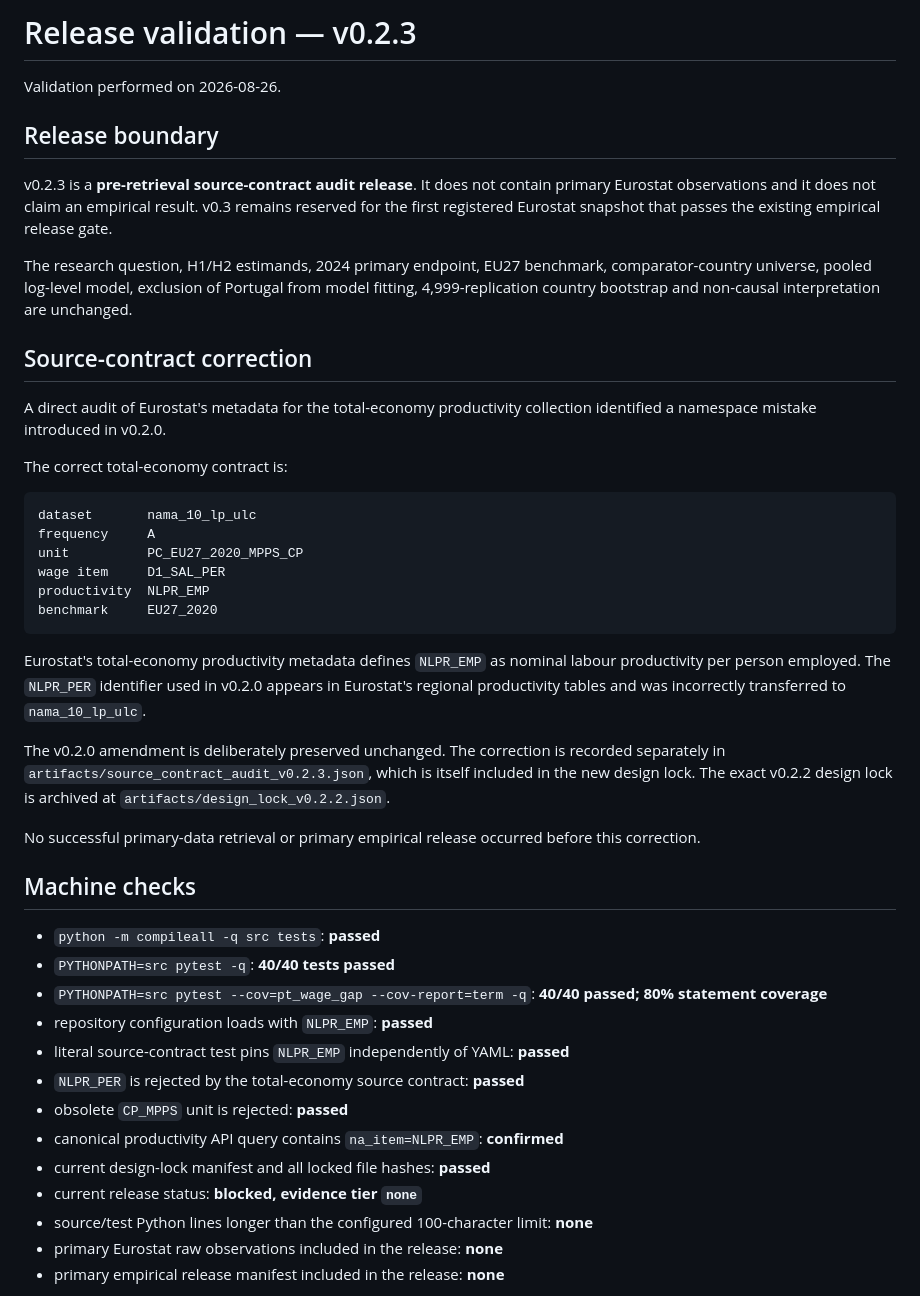
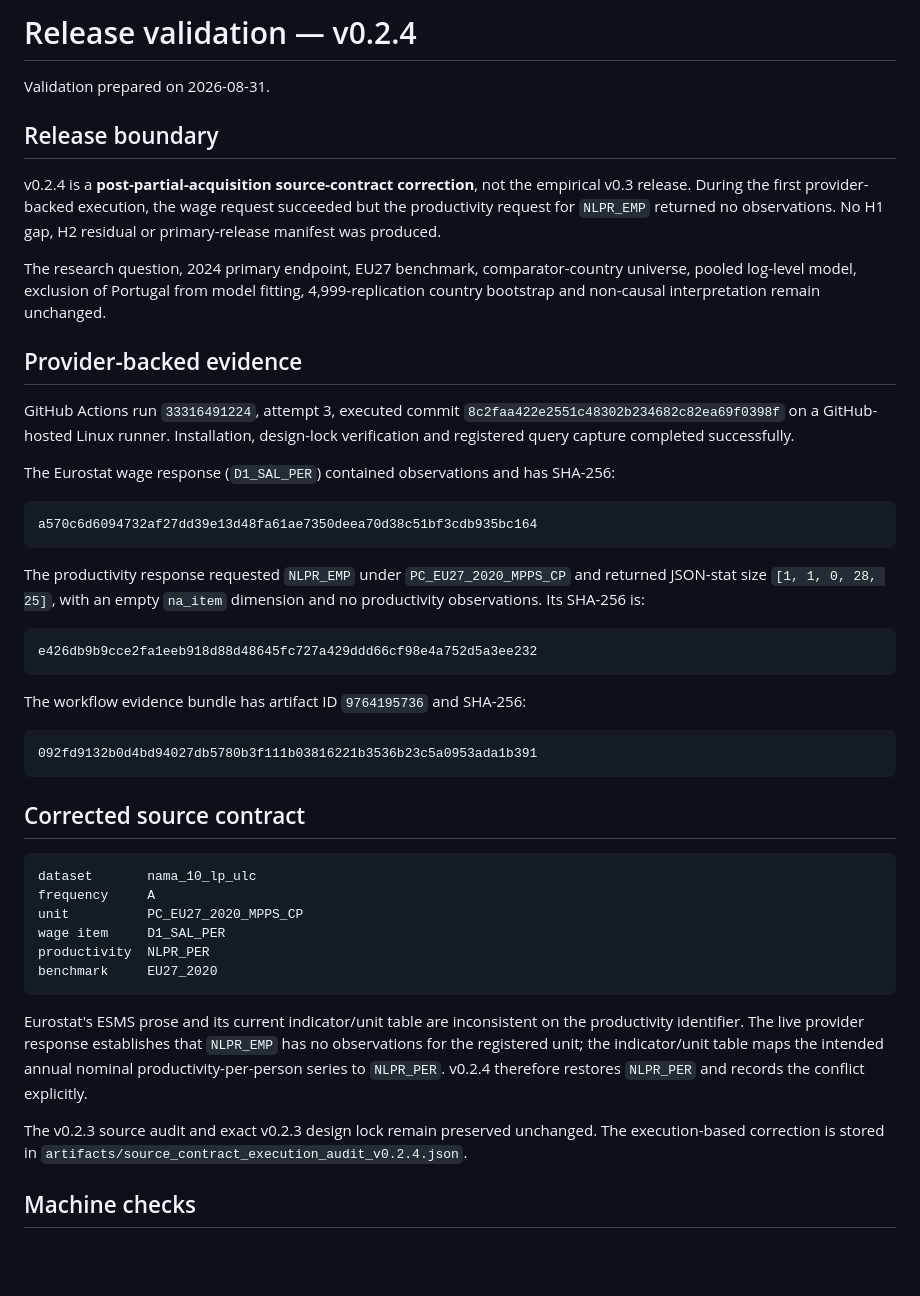
Before and after one commit to DiogoRibeiro7/portugal-wage-productivity-gap, a Markdown page: RELEASE_VALIDATION.md, the part around one of its changes. GitHub-like rendering; blank space fills up the shorter version.

Commit message:
Update v0.2.4 validation record

````diff
--- a/RELEASE_VALIDATION.md
+++ b/RELEASE_VALIDATION.md
@@ -1,47 +1,49 @@
-# Release validation — v0.2.3
+# Release validation — v0.2.4
 
-Validation performed on 2026-08-26.
+Validation prepared on 2026-08-31.
 
 ## Release boundary
 
-v0.2.3 is a **pre-retrieval source-contract audit release**. It does not contain primary Eurostat observations and it does not claim an empirical result. v0.3 remains reserved for the first registered Eurostat snapshot that passes the existing empirical release gate.
+v0.2.4 is a **post-partial-acquisition source-contract correction**, not the empirical v0.3 release. During the first provider-backed execution, the wage request succeeded but the productivity request for `NLPR_EMP` returned no observations. No H1 gap, H2 residual or primary-release manifest was produced.
 
-The research question, H1/H2 estimands, 2024 primary endpoint, EU27 benchmark, comparator-country universe, pooled log-level model, exclusion of Portugal from model fitting, 4,999-replication country bootstrap and non-causal interpretation are unchanged.
+The research question, 2024 primary endpoint, EU27 benchmark, comparator-country universe, pooled log-level model, exclusion of Portugal from model fitting, 4,999-replication country bootstrap and non-causal interpretation remain unchanged.
 
-## Source-contract correction
+## Provider-backed evidence
 
-A direct audit of Eurostat's metadata for the total-economy productivity collection identified a namespace mistake introduced in v0.2.0.
+GitHub Actions run `33316491224`, attempt 3, executed commit `8c2faa422e2551c48302b234682c82ea69f0398f` on a GitHub-hosted Linux runner. Installation, design-lock verification and registered query capture completed successfully.
 
-The correct total-economy contract is:
+The Eurostat wage response (`D1_SAL_PER`) contained observations and has SHA-256:
+
+```text
+a570c6d6094732af27dd39e13d48fa61ae7350deea70d38c51bf3cdb935bc164
+```
+
+The productivity response requested `NLPR_EMP` under `PC_EU27_2020_MPPS_CP` and returned JSON-stat size `[1, 1, 0, 28, 25]`, with an empty `na_item` dimension and no productivity observations. Its SHA-256 is:
+
+```text
+e426db9b9cce2fa1eeb918d88d48645fc727a429ddd66cf98e4a752d5a3ee232
+```
+
+The workflow evidence bundle has artifact ID `9764195736` and SHA-256:
+
+```text
+092fd9132b0d4bd94027db5780b3f111b03816221b3536b23c5a0953ada1b391
+```
+
+## Corrected source contract
 
 ```text
 dataset       nama_10_lp_ulc
 frequency     A
 unit          PC_EU27_2020_MPPS_CP
 wage item     D1_SAL_PER
-productivity  NLPR_EMP
+productivity  NLPR_PER
 benchmark     EU27_2020
 ```
 
-Eurostat's total-economy productivity metadata defines `NLPR_EMP` as nominal labour productivity per person employed. The `NLPR_PER` identifier used in v0.2.0 appears in Eurostat's regional productivity tables and was incorrectly transferred to `nama_10_lp_ulc`.
+Eurostat's ESMS prose and its current indicator/unit table are inconsistent on the productivity identifier. The live provider response establishes that `NLPR_EMP` has no observations for the registered unit; the indicator/unit table maps the intended annual nominal productivity-per-person series to `NLPR_PER`. v0.2.4 therefore restores `NLPR_PER` and records the conflict explicitly.
 
-The v0.2.0 amendment is deliberately preserved unchanged. The correction is recorded separately in `artifacts/source_contract_audit_v0.2.3.json`, which is itself included in the new design lock. The exact v0.2.2 design lock is archived at `artifacts/design_lock_v0.2.2.json`.
-
-No successful primary-data retrieval or primary empirical release occurred before this correction.
+The v0.2.3 source audit and exact v0.2.3 design lock remain preserved unchanged. The execution-based correction is stored in `artifacts/source_contract_execution_audit_v0.2.4.json`.
 
 ## Machine checks
 
-- `python -m compileall -q src tests`: **passed**
-- `PYTHONPATH=src pytest -q`: **40/40 tests passed**
-- `PYTHONPATH=src pytest --cov=pt_wage_gap --cov-report=term -q`: **40/40 passed; 80% statement coverage**
-- repository configuration loads with `NLPR_EMP`: **passed**
-- literal source-contract test pins `NLPR_EMP` independently of YAML: **passed**
-- `NLPR_PER` is rejected by the total-economy source contract: **passed**
-- obsolete `CP_MPPS` unit is rejected: **passed**
-- canonical productivity API query contains `na_item=NLPR_EMP`: **confirmed**
-- current design-lock manifest and all locked file hashes: **passed**
-- current release status: **blocked, evidence tier `none`**
-- source/test Python lines longer than the configured 100-character limit: **none**
-- primary Eurostat raw observations included in the release: **none**
-- primary empirical release manifest included in the release: **none**
-
````
Also changed, not shown: other parts of RELEASE_VALIDATION.md (+7 -30 lines).
